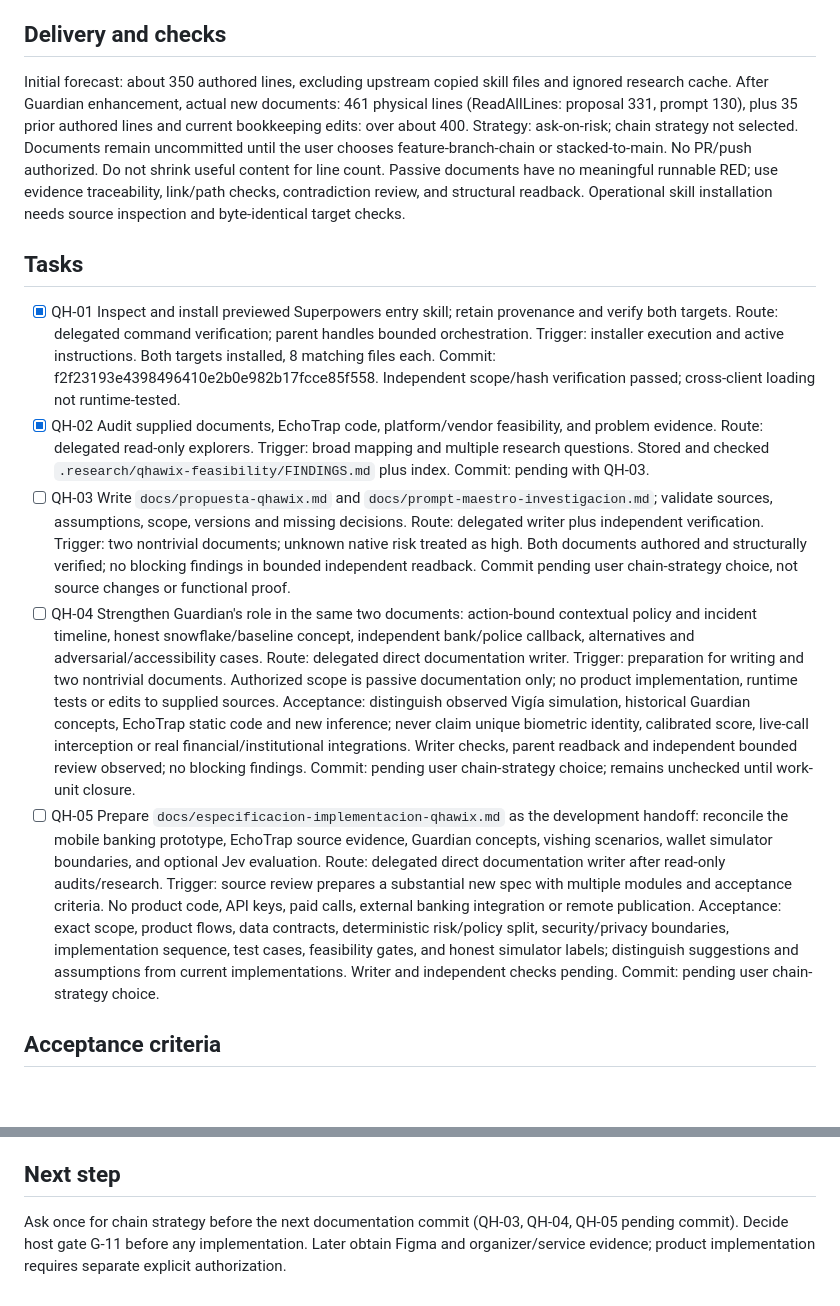
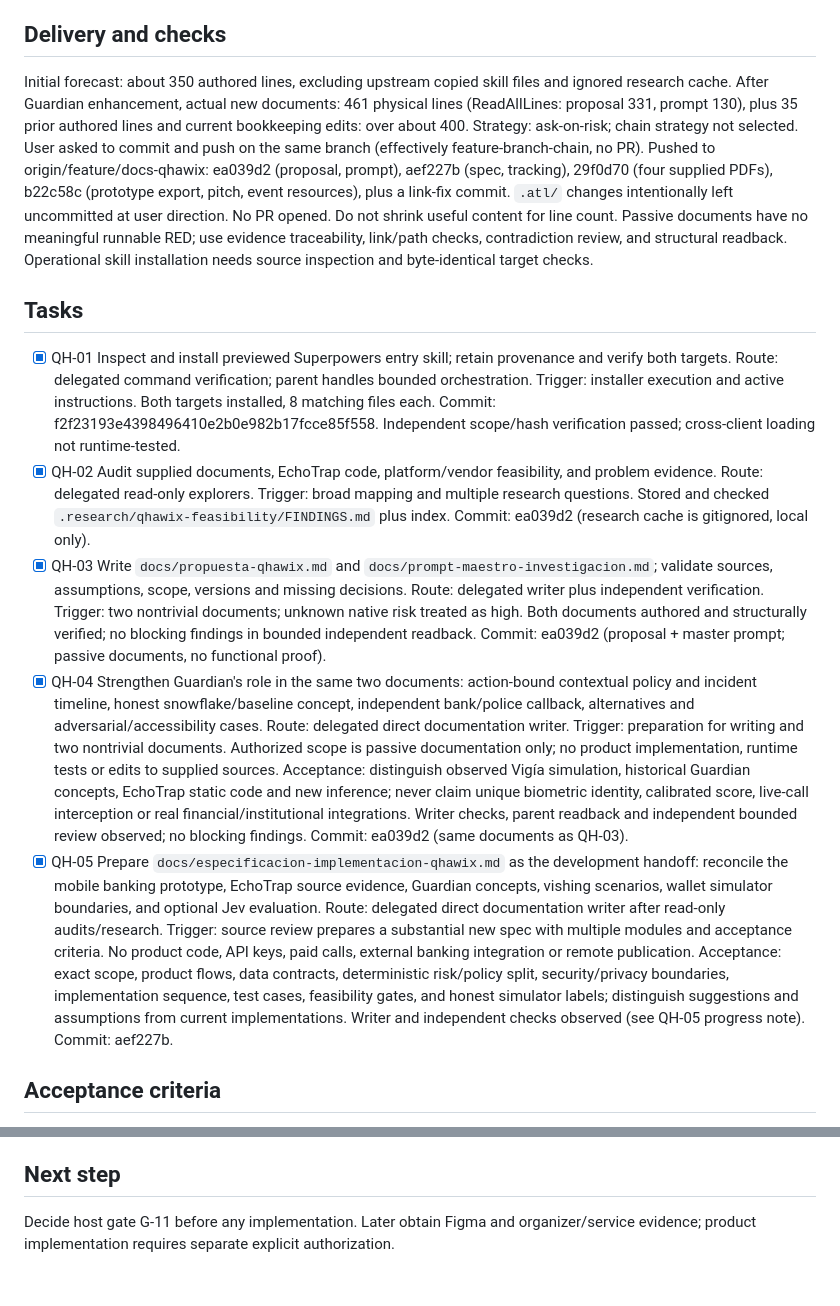
Before and after one commit to bennndev/qhawix, a Markdown page: odd/tasks/qhawix-project-definition.md, 2 parts joined by grey strips. Rendered like a GitHub page; blank space fills up the shorter version.

```diff
--- a/odd/tasks/qhawix-project-definition.md
+++ b/odd/tasks/qhawix-project-definition.md
@@ -9,14 +9,14 @@ Define a feasible Track 04 MVP by reconciling EchoTrap code, Behavioral Guardian
 ## Constraints
 User enabled GPT-6.1 Sol for delegation. Behavioral Guardian has historical conceptual documentation; a public Vigía interactive demo was observed on 2026-10-17, but its simulated flows do not prove the historic architecture or bank integration was built. Figma remains uninspected. The national award is user-reported, not proof of adoption. Deadline and event rules must be verified from supplied material.
 ## Delivery and checks
-Initial forecast: about 350 authored lines, excluding upstream copied skill files and ignored research cache. After Guardian enhancement, actual new documents: 461 physical lines (ReadAllLines: proposal 331, prompt 130), plus 35 prior authored lines and current bookkeeping edits: over about 400. Strategy: ask-on-risk; chain strategy not selected. Documents remain uncommitted until the user chooses feature-branch-chain or stacked-to-main. No PR/push authorized. Do not shrink useful content for line count.
+Initial forecast: about 350 authored lines, excluding upstream copied skill files and ignored research cache. After Guardian enhancement, actual new documents: 461 physical lines (ReadAllLines: proposal 331, prompt 130), plus 35 prior authored lines and current bookkeeping edits: over about 400. Strategy: ask-on-risk; chain strategy not selected. User asked to commit and push on the same branch (effectively feature-branch-chain, no PR). Pushed to origin/feature/docs-qhawix: ea039d2 (proposal, prompt), aef227b (spec, tracking), 29f0d70 (four supplied PDFs), b22c58c (prototype export, pitch, event resources), plus a link-fix commit. `.atl/` changes intentionally left uncommitted at user direction. No PR opened. Do not shrink useful content for line count.
 Passive documents have no meaningful runnable RED; use evidence traceability, link/path checks, contradiction review, and structural readback. Operational skill installation needs source inspection and byte-identical target checks.
 ## Tasks
 - [x] QH-01 Inspect and install previewed Superpowers entry skill; retain provenance and verify both targets. Route: delegated command verification; parent handles bounded orchestration. Trigger: installer execution and active instructions. Both targets installed, 8 matching files each. Commit: f2f23193e4398496410e2b0e982b17fcce85f558. Independent scope/hash verification passed; cross-client loading not runtime-tested.
-- [x] QH-02 Audit supplied documents, EchoTrap code, platform/vendor feasibility, and problem evidence. Route: delegated read-only explorers. Trigger: broad mapping and multiple research questions. Stored and checked `.research/qhawix-feasibility/FINDINGS.md` plus index. Commit: pending with QH-03.
-- [ ] QH-03 Write `docs/propuesta-qhawix.md` and `docs/prompt-maestro-investigacion.md`; validate sources, assumptions, scope, versions and missing decisions. Route: delegated writer plus independent verification. Trigger: two nontrivial documents; unknown native risk treated as high. Both documents authored and structurally verified; no blocking findings in bounded independent readback. Commit pending user chain-strategy choice, not source changes or functional proof.
-- [ ] QH-04 Strengthen Guardian's role in the same two documents: action-bound contextual policy and incident timeline, honest snowflake/baseline concept, independent bank/police callback, alternatives and adversarial/accessibility cases. Route: delegated direct documentation writer. Trigger: preparation for writing and two nontrivial documents. Authorized scope is passive documentation only; no product implementation, runtime tests or edits to supplied sources. Acceptance: distinguish observed Vigía simulation, historical Guardian concepts, EchoTrap static code and new inference; never claim unique biometric identity, calibrated score, live-call interception or real financial/institutional integrations. Writer checks, parent readback and independent bounded review observed; no blocking findings. Commit: pending user chain-strategy choice; remains unchecked until work-unit closure.
-- [ ] QH-05 Prepare `docs/especificacion-implementacion-qhawix.md` as the development handoff: reconcile the mobile banking prototype, EchoTrap source evidence, Guardian concepts, vishing scenarios, wallet simulator boundaries, and optional Jev evaluation. Route: delegated direct documentation writer after read-only audits/research. Trigger: source review prepares a substantial new spec with multiple modules and acceptance criteria. No product code, API keys, paid calls, external banking integration or remote publication. Acceptance: exact scope, product flows, data contracts, deterministic risk/policy split, security/privacy boundaries, implementation sequence, test cases, feasibility gates, and honest simulator labels; distinguish suggestions and assumptions from current implementations. Writer and independent checks pending. Commit: pending user chain-strategy choice.
+- [x] QH-02 Audit supplied documents, EchoTrap code, platform/vendor feasibility, and problem evidence. Route: delegated read-only explorers. Trigger: broad mapping and multiple research questions. Stored and checked `.research/qhawix-feasibility/FINDINGS.md` plus index. Commit: ea039d2 (research cache is gitignored, local only).
+- [x] QH-03 Write `docs/propuesta-qhawix.md` and `docs/prompt-maestro-investigacion.md`; validate sources, assumptions, scope, versions and missing decisions. Route: delegated writer plus independent verification. Trigger: two nontrivial documents; unknown native risk treated as high. Both documents authored and structurally verified; no blocking findings in bounded independent readback. Commit: ea039d2 (proposal + master prompt; passive documents, no functional proof).
+- [x] QH-04 Strengthen Guardian's role in the same two documents: action-bound contextual policy and incident timeline, honest snowflake/baseline concept, independent bank/police callback, alternatives and adversarial/accessibility cases. Route: delegated direct documentation writer. Trigger: preparation for writing and two nontrivial documents. Authorized scope is passive documentation only; no product implementation, runtime tests or edits to supplied sources. Acceptance: distinguish observed Vigía simulation, historical Guardian concepts, EchoTrap static code and new inference; never claim unique biometric identity, calibrated score, live-call interception or real financial/institutional integrations. Writer checks, parent readback and independent bounded review observed; no blocking findings. Commit: ea039d2 (same documents as QH-03).
+- [x] QH-05 Prepare `docs/especificacion-implementacion-qhawix.md` as the development handoff: reconcile the mobile banking prototype, EchoTrap source evidence, Guardian concepts, vishing scenarios, wallet simulator boundaries, and optional Jev evaluation. Route: delegated direct documentation writer after read-only audits/research. Trigger: source review prepares a substantial new spec with multiple modules and acceptance criteria. No product code, API keys, paid calls, external banking integration or remote publication. Acceptance: exact scope, product flows, data contracts, deterministic risk/policy split, security/privacy boundaries, implementation sequence, test cases, feasibility gates, and honest simulator labels; distinguish suggestions and assumptions from current implementations. Writer and independent checks observed (see QH-05 progress note). Commit: aef227b.
 ## Acceptance criteria
 - Event deliverables/scoring mapped to a functional demo, with uncertain dates clearly labeled.
 - Real code, Figma-only features, vendor claims, inferences, and unknowns clearly distinguished.
@@ -35,4 +35,4 @@ Both proposal and master prompt explicitly retain unknowns: Figma/award proof, o
 QH-04: Spanish proposal and prompt now prioritize communication evidence -> action-bound Guardian policy -> fictitious transfer pause -> independent callback -> incident timeline. Added four orthogonal trust states, optional within-user snowflake/baseline with accessibility and no identity claim, legitimate bank/police handling, coercion dangers and seven additional validation rows. Strict UTF-8/nonempty, balanced fences, no conflict/replacement characters or trailing whitespace passed on all three files. Proposal has 25 local link occurrences to 21 existing unique targets and 42 well-formed web link occurrences; prior and new source claims were reviewed against the supplied dossiers, not freshly fetched by this writer. `git diff --check` exited 0 with existing LF-to-CRLF warnings; untracked documents additionally received explicit whitespace checks. Parent spot-check and independent read-only verifier found no blocking issues. Nonblocking P3: prespecify comparative retention thresholds for optional signals before any benefit claim. No runtime/build/provider tests apply to passive documents; no commit or remote operation performed. Engram mirror readback was verified.
 QH-05 (resumed in Claude Code after Codex ran out of credits before the writer finished): delegated writer authored `docs/especificacion-implementacion-qhawix.md` (645 lines) with a re-audit of the Mobile Banking export (all auth/biometric/voice/gesture/transfer controls are UI simulations; `App.tsx:174` gesture success is unreachable; `DualOutcome` shows a fake success screen). Parent spot-checked `App.tsx:122-180` and `DualOutcome.tsx:64,94,99`. Independent read-only verifier: PASS, 20 citations accurate, Jev facts match dossier, no overclaims; 5 P2 + 5 P3 findings. One scoped correction applied: Vite-vs-Next/Convex host recorded as open blocking gate G-11 (no silent winner), proposal called recommended not approved, full signal->requestRisk derivation, single expected result per test (T-01..T-23), abstain/no-evidence semantics, callback `abandoned` mapping. Writer rechecks: UTF-8/fences/no trailing whitespace/no conflict markers, 22 local links 0 missing; parent reran `git diff --check` exit 0 and counted 23 test rows and G-11. Corrected file not independently re-verified. No runtime tests apply; nothing committed.
 ## Next step
-Ask once for chain strategy before the next documentation commit (QH-03, QH-04, QH-05 pending commit). Decide host gate G-11 before any implementation. Later obtain Figma and organizer/service evidence; product implementation requires separate explicit authorization.
+Decide host gate G-11 before any implementation. Later obtain Figma and organizer/service evidence; product implementation requires separate explicit authorization.
```
Also changed, not shown: docs/prompt-maestro-investigacion.md (+12 -12 lines), docs/propuesta-qhawix.md (+11 -11 lines).
